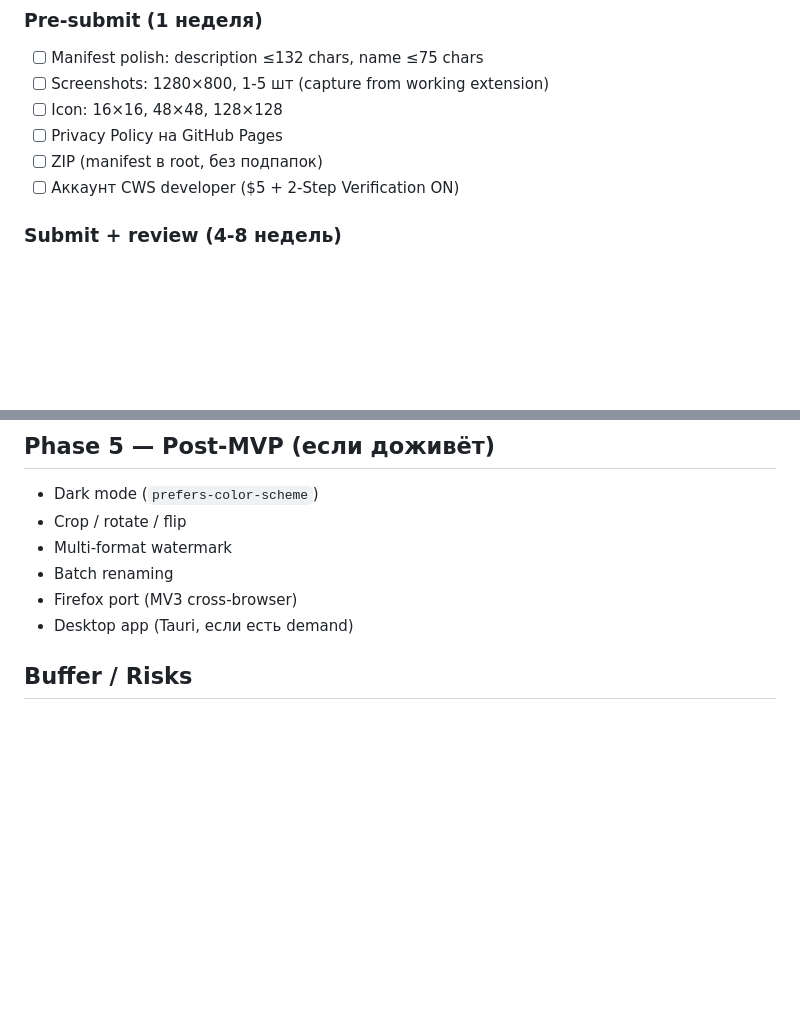
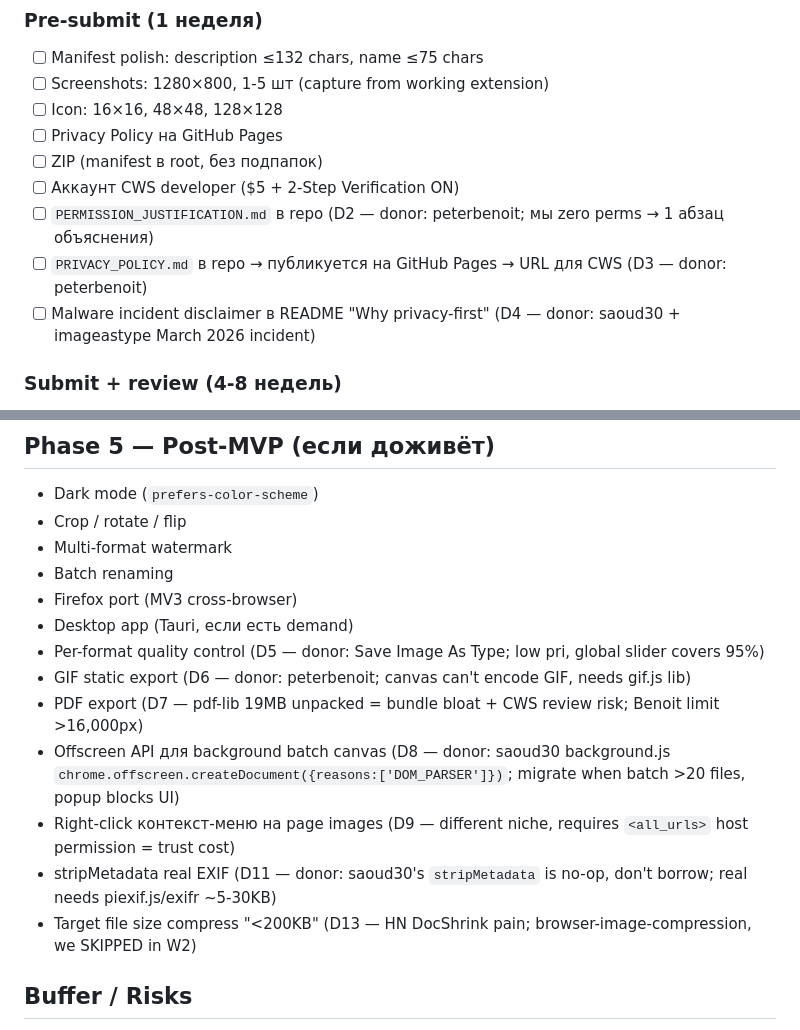
Before and after one commit to andrey21t/image-convert, a Markdown page: ROADMAP.md, 2 parts joined by grey strips. Drawn GitHub-style; blank space fills up the shorter version.

Commit message:
docs: research analogs decisions D2-D13 (CWS + GitHub donors)
Donor research 2026-09-17 сессия: CWS top-5 + GitHub top-5.
13 decisions recorded in PLANS Decision Log (local AI artifact).

ROADMAP.md: Phase 2 prerequisites (D2-D4), Phase 5 features (D5-D13).
spec.md: D10 JPEG white-bg for transparent PNG (fix + unit test pending).
spec.md: Phase 2 prerequisites D2/D3/D4.

Sources: ~/.config/opencode/references/donor-research/topics/image-converters.md
Donors: peterbenoit/SaveAsExtension, saoud30, Save Image As Type, imageastype.

```diff
--- a/ROADMAP.md
+++ b/ROADMAP.md
@@ -61,6 +61,9 @@ Total: ~12 недель до CWS live (10-12 baseline + 2 недели buffer).
 - [ ] Privacy Policy на GitHub Pages
 - [ ] ZIP (manifest в root, без подпапок)
 - [ ] Аккаунт CWS developer ($5 + 2-Step Verification ON)
+- [ ] `PERMISSION_JUSTIFICATION.md` в repo (D2 — donor: peterbenoit; мы zero perms → 1 абзац объяснения)
+- [ ] `PRIVACY_POLICY.md` в repo → публикуется на GitHub Pages → URL для CWS (D3 — donor: peterbenoit)
+- [ ] Malware incident disclaimer в README "Why privacy-first" (D4 — donor: saoud30 + imageastype March 2026 incident)
 
 ### Submit + review (4-8 недель)
 - [ ] Upload ZIP в Chrome Web Store devconsole
@@ -127,6 +130,13 @@ Total: ~12 недель до CWS live (10-12 baseline + 2 недели buffer).
 - Batch renaming
 - Firefox port (MV3 cross-browser)
 - Desktop app (Tauri, если есть demand)
+- Per-format quality control (D5 — donor: Save Image As Type; low pri, global slider covers 95%)
+- GIF static export (D6 — donor: peterbenoit; canvas can't encode GIF, needs gif.js lib)
+- PDF export (D7 — pdf-lib 19MB unpacked = bundle bloat + CWS review risk; Benoit limit >16,000px)
+- Offscreen API для background batch canvas (D8 — donor: saoud30 background.js `chrome.offscreen.createDocument({reasons:['DOM_PARSER']})`; migrate when batch >20 files, popup blocks UI)
+- Right-click контекст-меню на page images (D9 — different niche, requires `<all_urls>` host permission = trust cost)
+- stripMetadata real EXIF (D11 — donor: saoud30's `stripMetadata` is no-op, don't borrow; real needs piexif.js/exifr ~5-30KB)
+- Target file size compress "<200KB" (D13 — HN DocShrink pain; browser-image-compression, we SKIPPED in W2)
 
 ## Buffer / Risks
 
```
Also changed, not shown: spec.md (+2 -0 lines).
